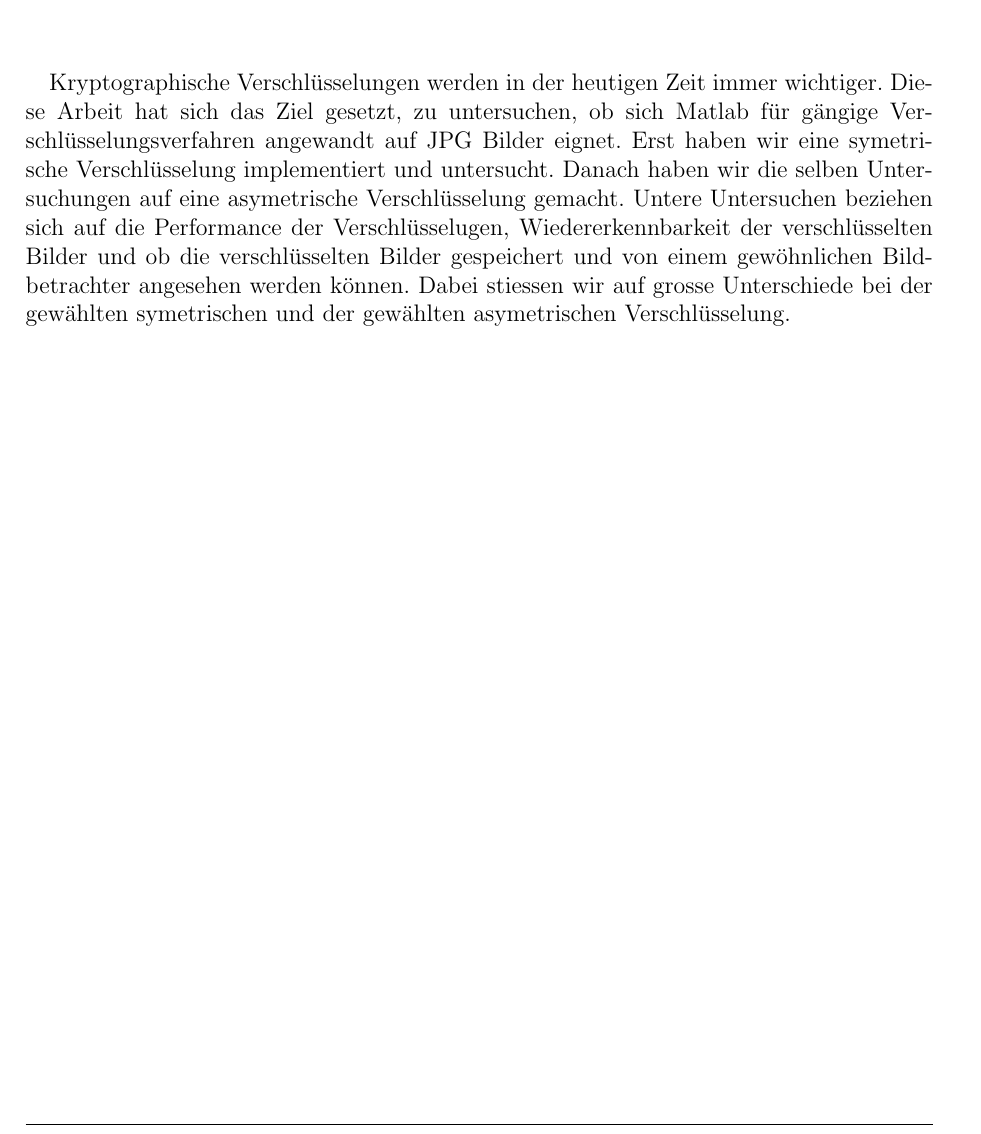
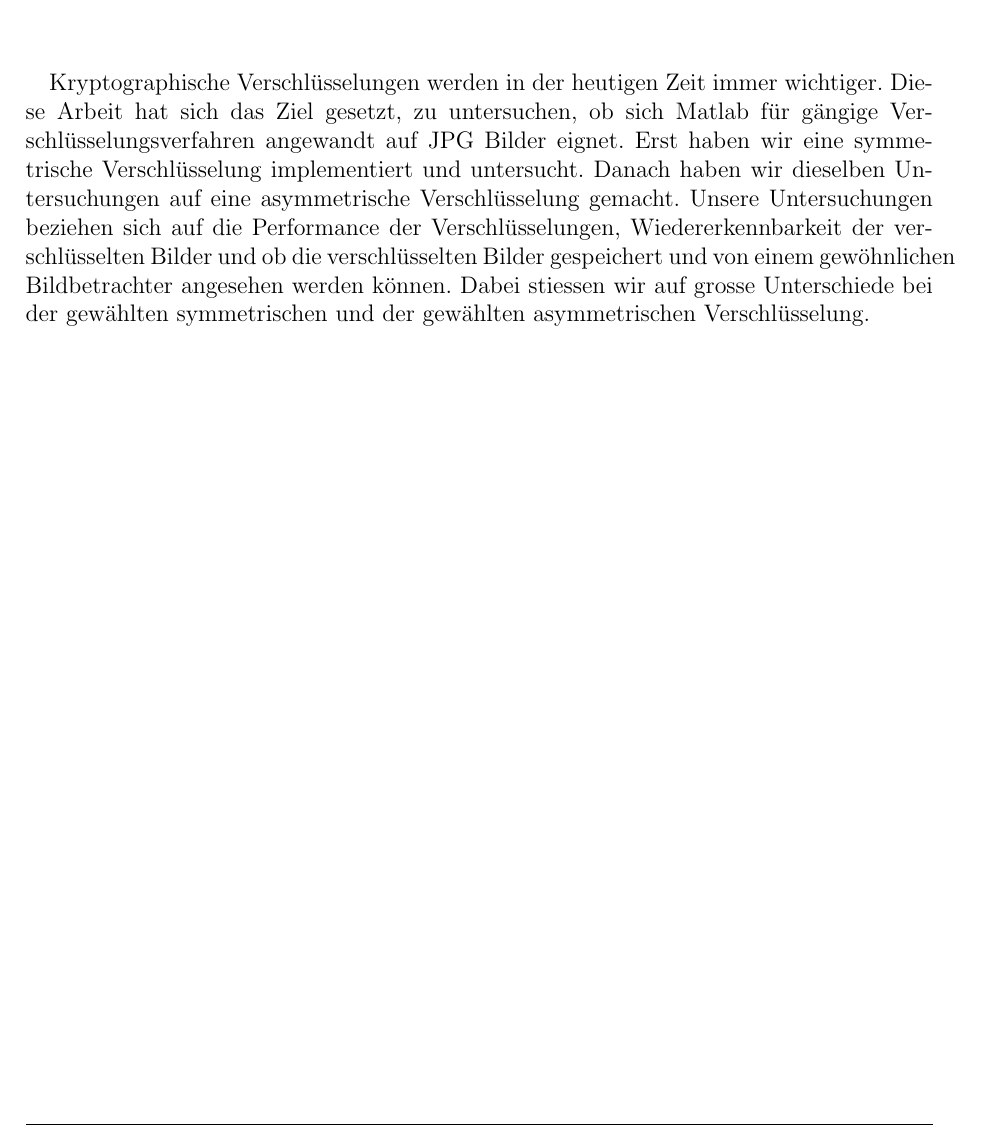
Before and after one commit to polandy/matlab-img-encryption, a LaTeX document (documents/abstract.tex): part of the page, cut so that both start at the same text. Compiled offline with pdfLaTeX.

Commit message:
abstract

```diff
--- a/documents/abstract.tex
+++ b/documents/abstract.tex
@@ -28,13 +28,11 @@
 Kryptographische Verschlüsselungen werden in der heutigen Zeit immer wichtiger.
 Diese Arbeit hat sich das Ziel gesetzt, zu untersuchen, ob sich Matlab für gängige Verschlüsselungsverfahren
 angewandt auf JPG Bilder eignet.
-Erst haben wir eine symetrische Verschlüsselung implementiert und untersucht.
-Danach haben wir die selben Untersuchungen auf eine asymetrische Verschlüsselung gemacht.
+Erst haben wir eine symmetrische Verschlüsselung implementiert und untersucht.
+Danach haben wir dieselben Untersuchungen auf eine asymmetrische Verschlüsselung gemacht.
 % Dabei wird einerseits eine symetrische und andererseits eine asymetrische Verschlüsselung angewandt.
-Untere Untersuchen beziehen sich auf die Performance der Verschlüsselugen, Wiedererkennbarkeit der verschlüsselten Bilder
+Unsere Untersuchungen beziehen sich auf die Performance der Verschlüsselungen, Wiedererkennbarkeit der verschlüsselten Bilder
 und ob die verschlüsselten Bilder gespeichert und von einem gewöhnlichen Bildbetrachter angesehen werden können.
-Dabei stiessen wir auf grosse Unterschiede bei der gewählten symetrischen und der gewählten asymetrischen Verschlüsselung.
-% Interessant dabei sind Fragen zur Performance der Verschlüsselungen, Wiedererkennbarkeit der verschlüsselten Bilder
-% oder ob die verschlüsselte Bild gespeichert und von einem gewöhnlichen Bildbetrachter angesehen werden kann.
+Dabei stiessen wir auf grosse Unterschiede bei der gewählten symmetrischen und der gewählten asymmetrischen Verschlüsselung.
 \newpage
 \end{document}
```
Also changed, not shown: documents/abstract.pdf (added), documents/bericht.pdf (added).
